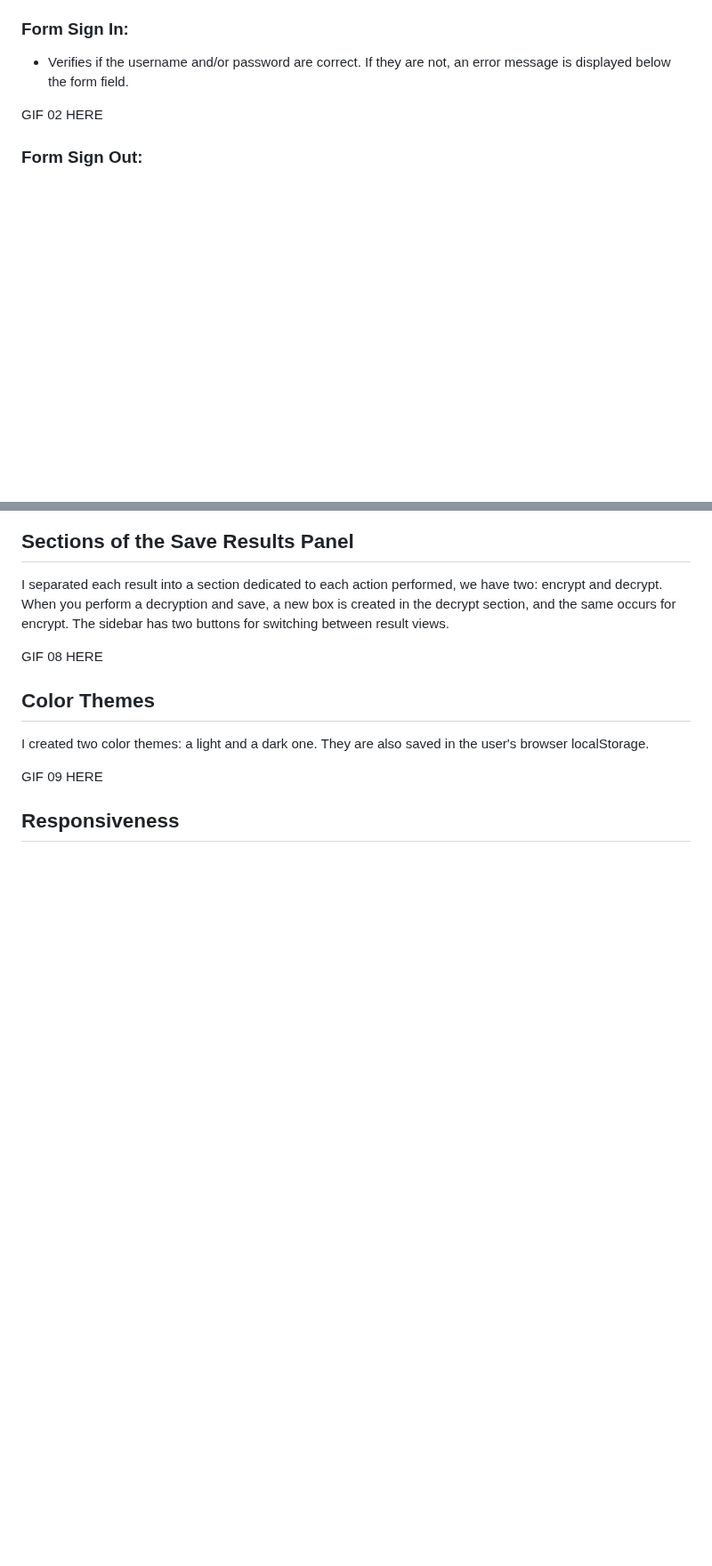
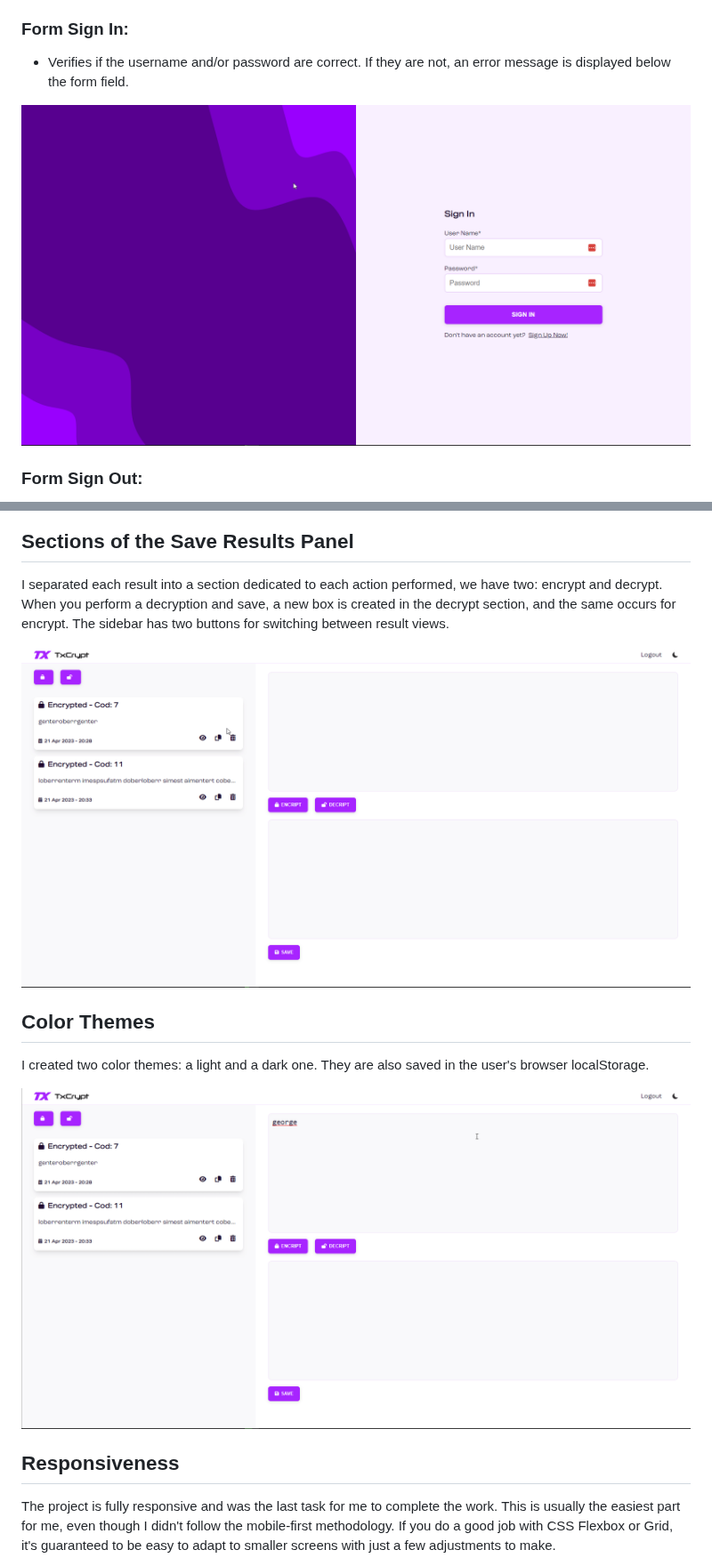
Before and after one commit to georgealan/challenge-oracle-one-decodificador, a Markdown page: README.md, 2 parts joined by grey strips. Shown at 89% size. Drawn GitHub-style; blank space fills up the shorter version.

```diff
--- a/README.md
+++ b/README.md
@@ -17,7 +17,7 @@ The central functionality of this system is to save DOM elements in localStorage
 ### Form Sign In:
 * Verifies if the username and/or password are correct. If they are not, an error message is displayed below the form field.
 
-GIF 02 HERE
+![](https://raw.githubusercontent.com/georgealan/challenge-oracle-one-decodificador/main/assets/img-readme/gif-02.gif)
 
 ### Form Sign Out:
 * Checks if the user already exists in the localStorage, thus avoiding creating duplicate users.
@@ -51,12 +51,13 @@ GIF 07 HERE
 ## Sections of the Save Results Panel
 I separated each result into a section dedicated to each action performed, we have two: encrypt and decrypt. When you perform a decryption and save, a new box is created in the decrypt section, and the same occurs for encrypt. The sidebar has two buttons for switching between result views.
 
-GIF 08 HERE
+![](https://raw.githubusercontent.com/georgealan/challenge-oracle-one-decodificador/main/assets/img-readme/gif-08.gif)
 
 ## Color Themes
 I created two color themes: a light and a dark one. They are also saved in the user's browser localStorage.
 
-GIF 09 HERE
+![](https://raw.githubusercontent.com/georgealan/challenge-oracle-one-decodificador/main/assets/img-readme/gif-09.gif)
 
 ## Responsiveness
+The project is fully responsive and was the last task for me to complete the work. This is usually the easiest part for me, even though I didn't follow the mobile-first methodology. If you do a good job with CSS Flexbox or Grid, it's guaranteed to be easy to adapt to smaller screens with just a few adjustments to make.
 
```
Also changed, not shown: other parts of README.md (+8 -8 lines).
